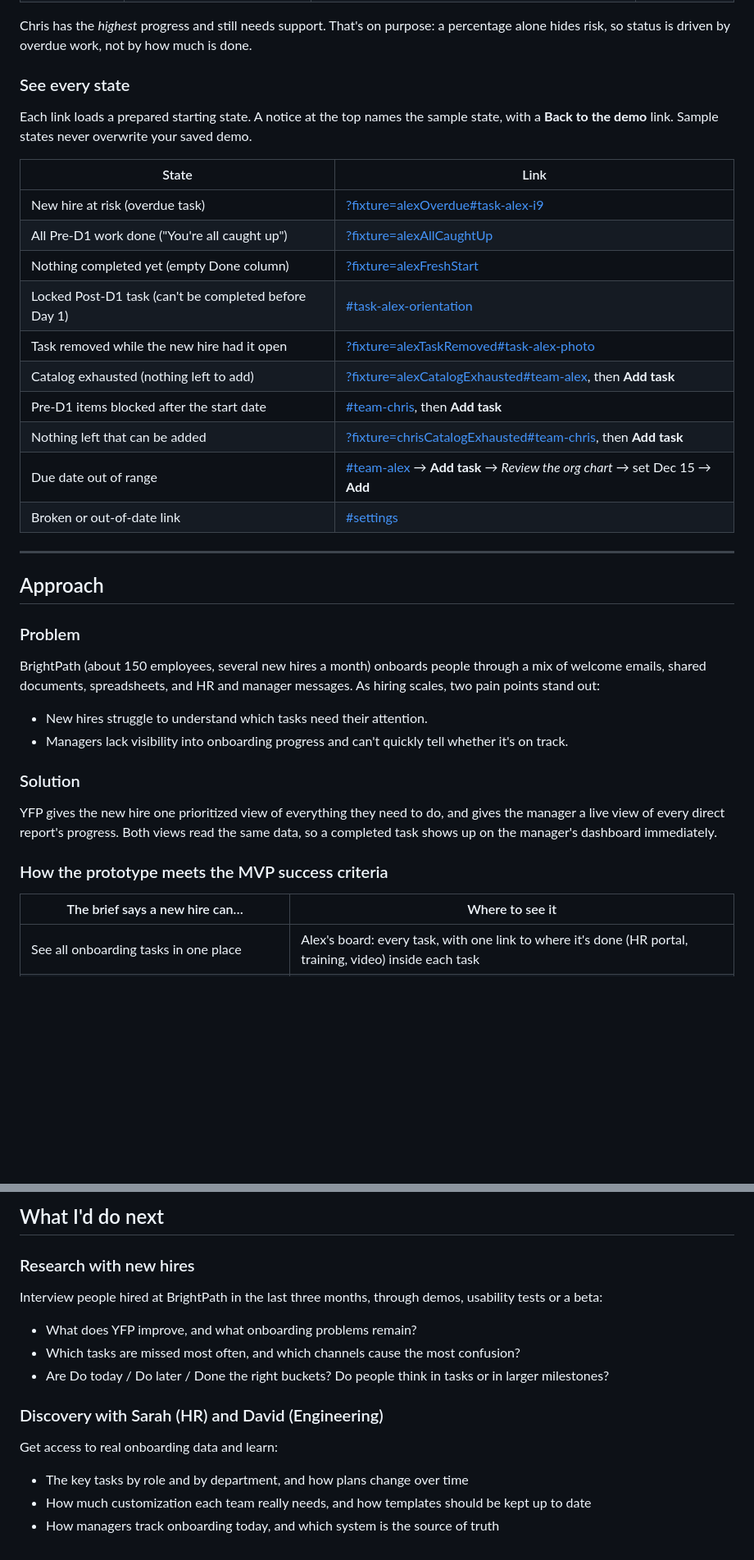
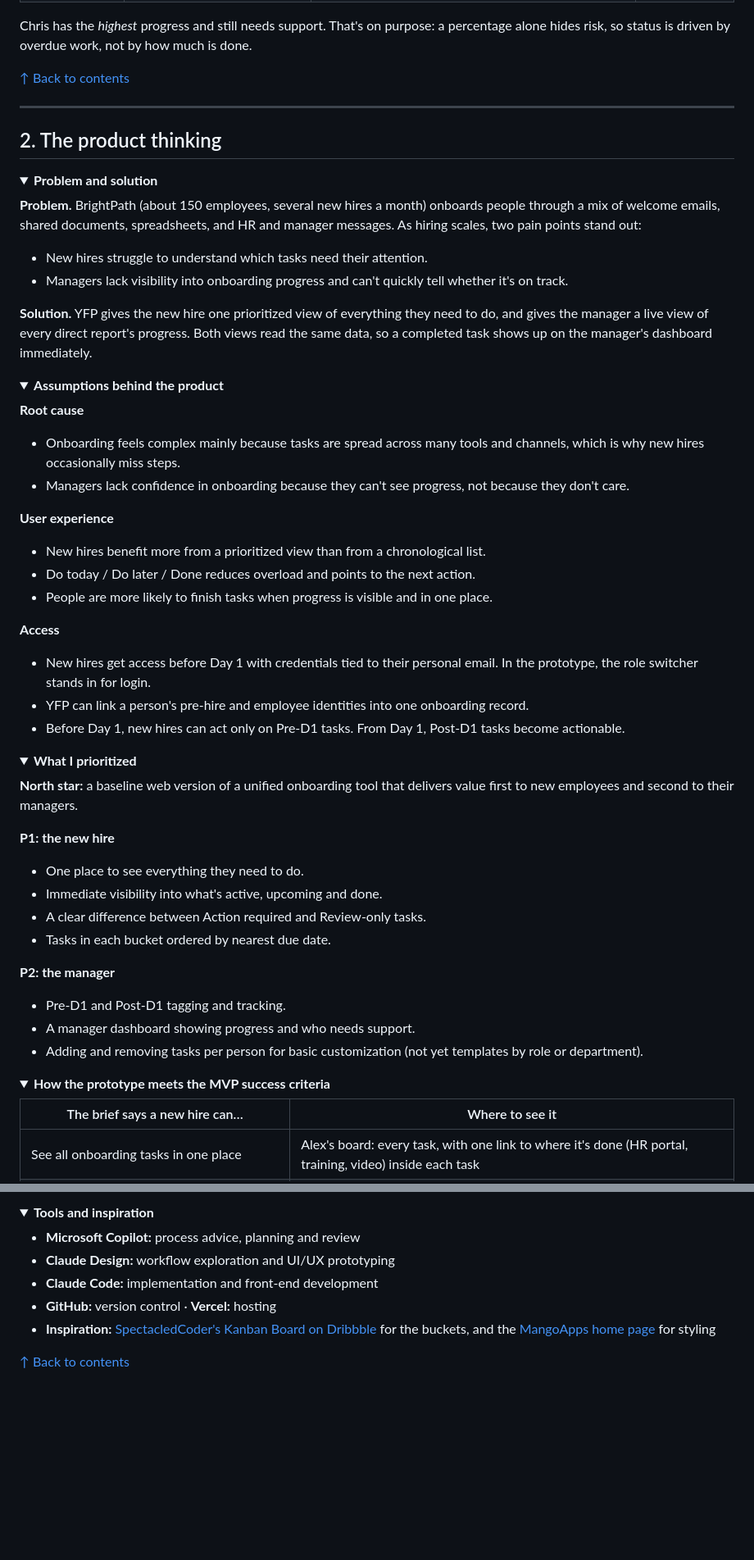
Before and after one commit to fmna/yfp_brightpath, a Markdown page: README.md, 2 parts joined by grey strips. Shown at 82% size. Drawn GitHub-style; folded sections open; blank space fills up the shorter version.

```diff
--- a/README.md
+++ b/README.md
@@ -44,39 +51,65 @@ Open the [live demo](https://yfpbrightpath.vercel.app). No login: the **View as*
 
 Chris has the *highest* progress and still needs support. That's on purpose: a percentage alone hides risk, so status is driven by overdue work, not by how much is done.
 
-### See every state
+</details>
 
-Each link loads a prepared starting state. A notice at the top names the sample state, with a **Back to the demo** link. Sample states never overwrite your saved demo.
-
-| State | Link |
-|---|---|
-| New hire at risk (overdue task) | [?fixture=alexOverdue#task-alex-i9](https://yfpbrightpath.vercel.app?fixture=alexOverdue#task-alex-i9) |
-| All Pre-D1 work done ("You're all caught up") | [?fixture=alexAllCaughtUp](https://yfpbrightpath.vercel.app/?fixture=alexAllCaughtUp) |
-| Nothing completed yet (empty Done column) | [?fixture=alexFreshStart](https://yfpbrightpath.vercel.app/?fixture=alexFreshStart) |
-| Locked Post-D1 task (can't be completed before Day 1) | [#task-alex-orientation](https://yfpbrightpath.vercel.app/#task-alex-orientation) |
-| Task removed while the new hire had it open | [?fixture=alexTaskRemoved#task-alex-photo](https://yfpbrightpath.vercel.app/?fixture=alexTaskRemoved#task-alex-photo) |
-| Catalog exhausted (nothing left to add) | [?fixture=alexCatalogExhausted#team-alex](https://yfpbrightpath.vercel.app/?fixture=alexCatalogExhausted#team-alex), then **Add task** |
-| Pre-D1 items blocked after the start date | [#team-chris](https://yfpbrightpath.vercel.app/#team-chris), then **Add task** |
-| Nothing left that can be added | [?fixture=chrisCatalogExhausted#team-chris](https://yfpbrightpath.vercel.app/?fixture=chrisCatalogExhausted#team-chris), then **Add task** |
-| Due date out of range | [#team-alex](https://yfpbrightpath.vercel.app/#team-alex) → **Add task** → *Review the org chart* → set Dec 15 → **Add** |
-| Broken or out-of-date link | [#settings](https://yfpbrightpath.vercel.app/#settings) |
+[↑ Back to contents](#yfp-your-first-path)
 
 ---
 
-## Approach
+## 2. The product thinking
 
-### Problem
+<details>
+<summary><b>Problem and solution</b></summary>
 
-BrightPath (about 150 employees, several new hires a month) onboards people through a mix of welcome emails, shared documents, spreadsheets, and HR and manager messages. As hiring scales, two pain points stand out:
+**Problem.** BrightPath (about 150 employees, several new hires a month) onboards people through a mix of welcome emails, shared documents, spreadsheets, and HR and manager messages. As hiring scales, two pain points stand out:
 
 - New hires struggle to understand which tasks need their attention.
 - Managers lack visibility into onboarding progress and can't quickly tell whether it's on track.
 
-### Solution
+**Solution.** YFP gives the new hire one prioritized view of everything they need to do, and gives the manager a live view of every direct report's progress. Both views read the same data, so a completed task shows up on the manager's dashboard immediately.
 
-YFP gives the new hire one prioritized view of everything they need to do, and gives the manager a live view of every direct report's progress. Both views read the same data, so a completed task shows up on the manager's dashboard immediately.
+</details>
 
-### How the prototype meets the MVP success criteria
+<details>
+<summary><b>Assumptions behind the product</b></summary>
+
+**Root cause**
+- Onboarding feels complex mainly because tasks are spread across many tools and channels, which is why new hires occasionally miss steps.
+- Managers lack confidence in onboarding because they can't see progress, not because they don't care.
+
+**User experience**
+- New hires benefit more from a prioritized view than from a chronological list.
+- Do today / Do later / Done reduces overload and points to the next action.
+- People are more likely to finish tasks when progress is visible and in one place.
+
+**Access**
+- New hires get access before Day 1 with credentials tied to their personal email. In the prototype, the role switcher stands in for login.
+- YFP can link a person's pre-hire and employee identities into one onboarding record.
+- Before Day 1, new hires can act only on Pre-D1 tasks. From Day 1, Post-D1 tasks become actionable.
+
+</details>
+
+<details>
+<summary><b>What I prioritized</b></summary>
+
+**North star:** a baseline web version of a unified onboarding tool that delivers value first to new employees and second to their managers.
+
+**P1: the new hire**
+- One place to see everything they need to do.
+- Immediate visibility into what's active, upcoming and done.
+- A clear difference between Action required and Review-only tasks.
+- Tasks in each bucket ordered by nearest due date.
+
+**P2: the manager**
+- Pre-D1 and Post-D1 tagging and tracking.
+- A manager dashboard showing progress and who needs support.
+- Adding and removing tasks per person for basic customization (not yet templates by role or department).
+
+</details>
+
+<details open>
+<summary><b>How the prototype meets the MVP success criteria</b></summary>
 
 | The brief says a new hire can… | Where to see it |
 |---|---|
@@ -274,14 +364,13 @@ Plain HTML, CSS and JavaScript: no framework, no build step, no dependencies bes
 
-## What I'd do next
+<details>
+<summary><b>Tools and inspiration</b></summary>
 
-### Research with new hires
-Interview people hired at BrightPath in the last three months, through demos, usability tests or a beta:
-- What does YFP improve, and what onboarding problems remain?
-- Which tasks are missed most often, and which channels cause the most confusion?
-- Are Do today / Do later / Done the right buckets? Do people think in tasks or in larger milestones?
+- **Microsoft Copilot:** process advice, planning and review
+- **Claude Design:** workflow exploration and UI/UX prototyping
+- **Claude Code:** implementation and front-end development
+- **GitHub:** version control · **Vercel:** hosting
+- **Inspiration:** [SpectacledCoder's Kanban Board on Dribbble](https://dribbble.com/shots/23753668-Kanban-Board) for the buckets, and the [MangoApps home page](https://www.mangoapps.com/) for styling
 
-### Discovery with Sarah (HR) and David (Engineering)
-Get access to real onboarding data and learn:
-- The key tasks by role and by department, and how plans change over time
-- How much customization each team really needs, and how templates should be kept up to date
-- How managers track onboarding today, and which system is the source of truth
+</details>
+
+[↑ Back to contents](#yfp-your-first-path)
```
Also changed, not shown: other parts of README.md (+139 -75 lines).
